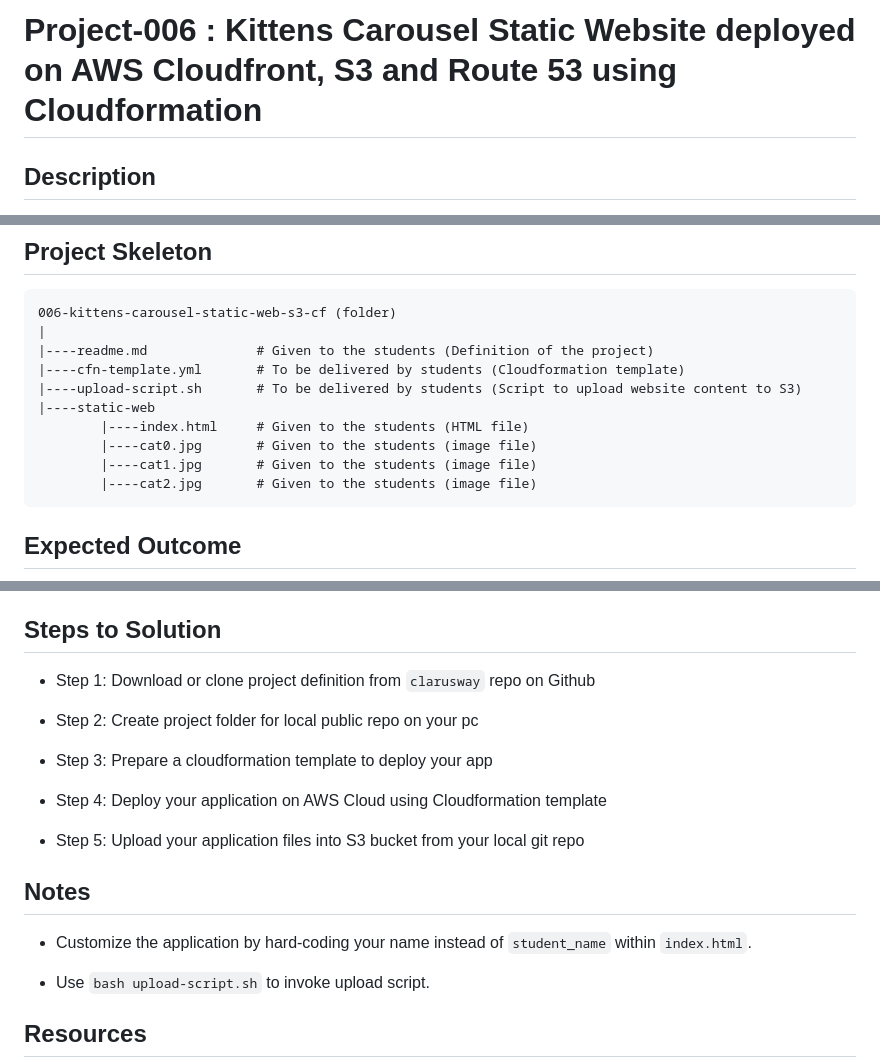
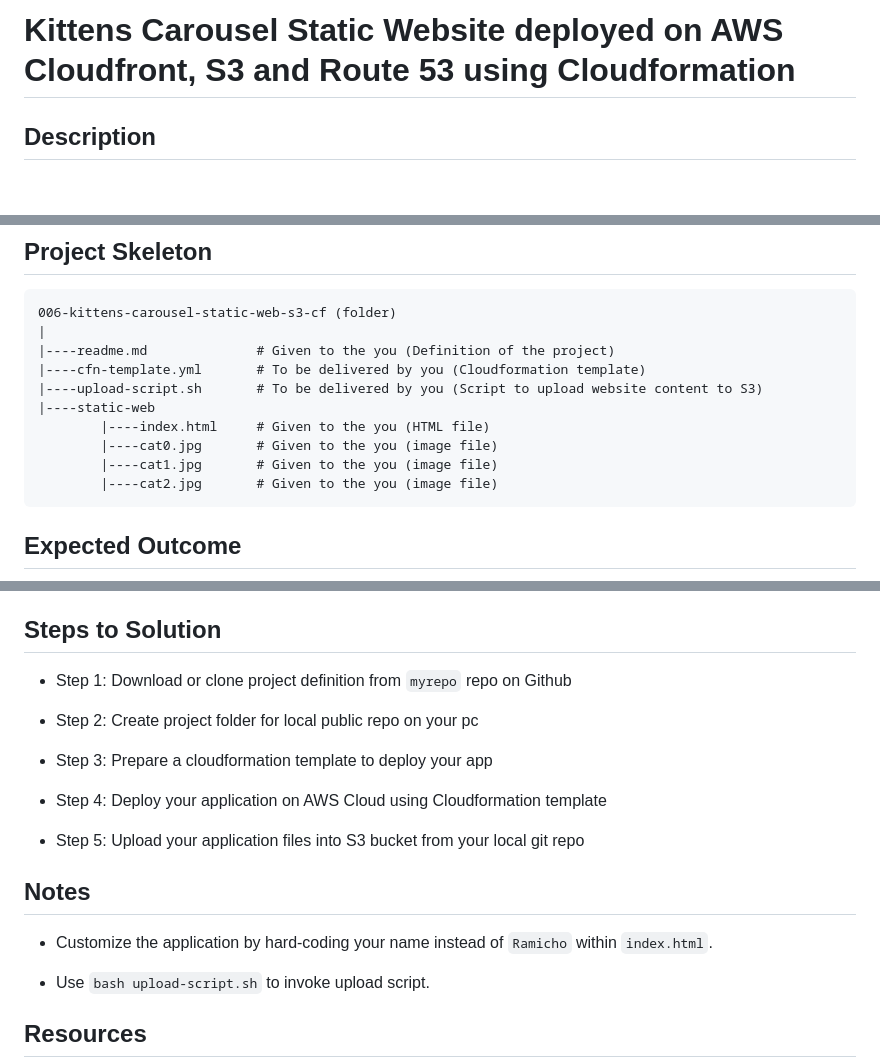
Before and after one commit to Ramicho/static-web-s3-cf, a Markdown page: README.md, 3 parts joined by grey strips. Drawn GitHub-style; blank space fills up the shorter version.

````diff
--- a/README.md
+++ b/README.md
@@ -1,4 +1,4 @@
-# Project-006 : Kittens Carousel Static Website deployed on AWS Cloudfront, S3 and Route 53 using Cloudformation
+# Kittens Carousel Static Website deployed on AWS Cloudfront, S3 and Route 53 using Cloudformation
 
 ## Description
 
@@ -65,14 +65,14 @@ Kittens Carousel is a static website application deployed on AWS Simple Storage
 ```text
 006-kittens-carousel-static-web-s3-cf (folder)
 |
-|----readme.md              # Given to the students (Definition of the project)
-|----cfn-template.yml       # To be delivered by students (Cloudformation template)
-|----upload-script.sh       # To be delivered by students (Script to upload website content to S3)
+|----readme.md              # Given to the you (Definition of the project)
+|----cfn-template.yml       # To be delivered by you (Cloudformation template)
+|----upload-script.sh       # To be delivered by you (Script to upload website content to S3)
 |----static-web
-        |----index.html     # Given to the students (HTML file)
-        |----cat0.jpg       # Given to the students (image file)
-        |----cat1.jpg       # Given to the students (image file)
-        |----cat2.jpg       # Given to the students (image file)
+        |----index.html     # Given to the you (HTML file)
+        |----cat0.jpg       # Given to the you (image file)
+        |----cat1.jpg       # Given to the you (image file)
+        |----cat2.jpg       # Given to the you (image file)
 ```
 
 ## Expected Outcome
@@ -119,7 +119,7 @@ Kittens Carousel is a static website application deployed on AWS Simple Storage
 
 ## Steps to Solution
 
-- Step 1: Download or clone project definition from `clarusway` repo on Github
+- Step 1: Download or clone project definition from `myrepo` repo on Github
 
 - Step 2: Create project folder for local public repo on your pc
 
@@ -131,7 +131,7 @@ Kittens Carousel is a static website application deployed on AWS Simple Storage
 
 ## Notes
 
-- Customize the application by hard-coding your name instead of `student_name` within `index.html`.
+- Customize the application by hard-coding your name instead of `Ramicho` within `index.html`.
 
 - Use `bash upload-script.sh` to invoke upload script.
 
````
Also changed, not shown: other parts of README.md (+1 -1 lines).
